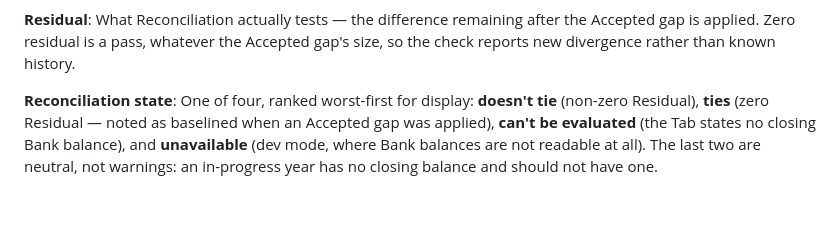
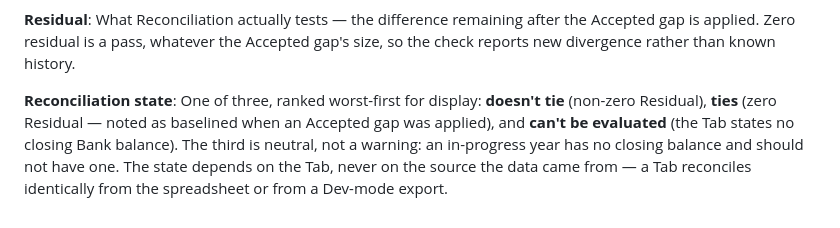
Before and after one commit to jirigrill/cashflow, a Markdown page: CONTEXT.md, the part around the change. Rendered like a GitHub page.

Commit message:
Reconciliation state has three values, not four
#21 closed while #20 was being grilled: a fresh CSV export carries the
balance footers, so dev mode reconciles 2025 exactly like production.
There is no dev-mode-specific display state to name.

The substance of the decision is unchanged — the strip cell must not
vanish between dev and production — but that now follows from the state
depending on the Tab rather than on the source, so it needs no separate
"unavailable" value.

```diff
--- a/CONTEXT.md
+++ b/CONTEXT.md
@@ -158,8 +158,9 @@ applied. Zero residual is a pass, whatever the Accepted gap's size, so the check
 new divergence rather than known history.
 
 **Reconciliation state**:
-One of four, ranked worst-first for display: **doesn't tie** (non-zero Residual),
-**ties** (zero Residual — noted as baselined when an Accepted gap was applied),
-**can't be evaluated** (the Tab states no closing Bank balance), and **unavailable**
-(dev mode, where Bank balances are not readable at all). The last two are neutral, not
-warnings: an in-progress year has no closing balance and should not have one.
+One of three, ranked worst-first for display: **doesn't tie** (non-zero Residual),
+**ties** (zero Residual — noted as baselined when an Accepted gap was applied), and
+**can't be evaluated** (the Tab states no closing Bank balance). The third is neutral, not
+a warning: an in-progress year has no closing balance and should not have one. The state
+depends on the Tab, never on the source the data came from — a Tab reconciles identically
+from the spreadsheet or from a Dev-mode export.
```
